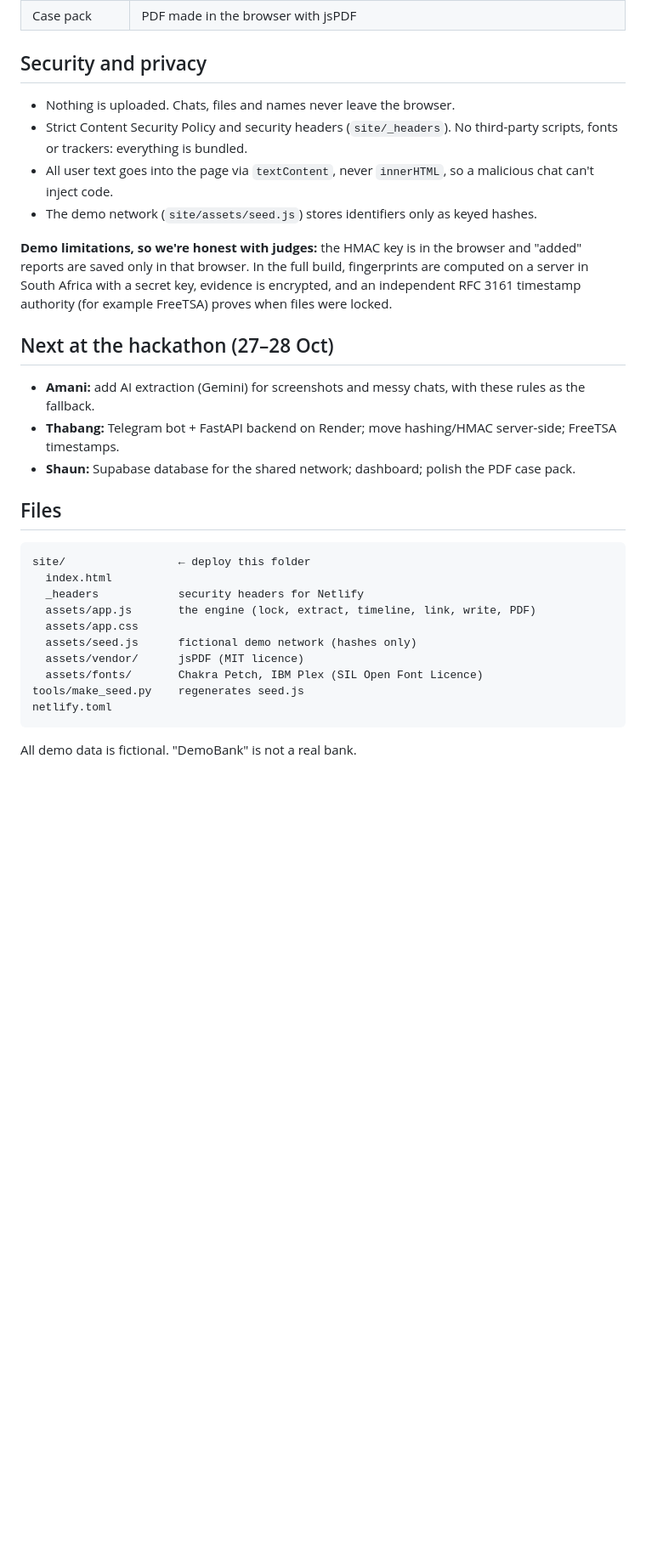
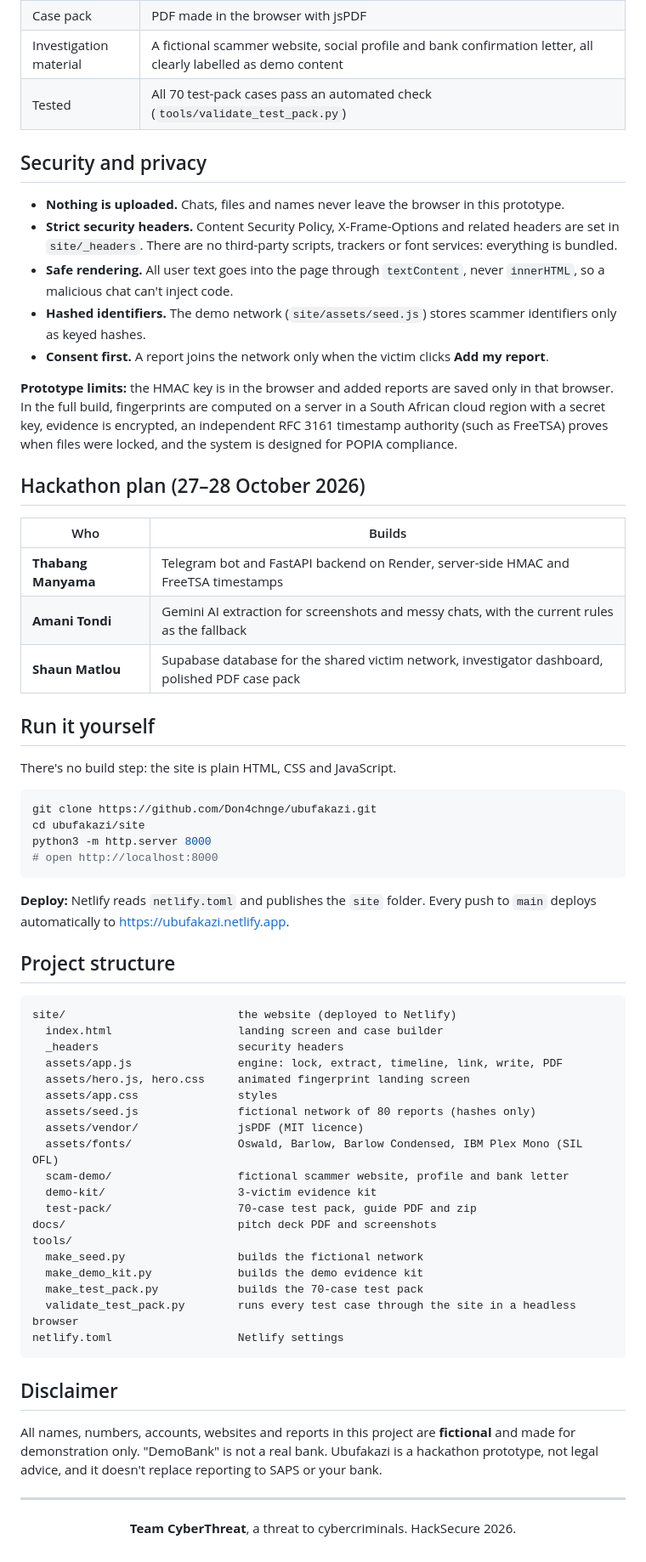
Before and after one commit to Don4chnge/ubufakazi, a Markdown page: README.md, the part around one of its changes. Shown at 85% size. Rendered like a GitHub page; blank space fills up the shorter version.

````diff
--- a/README.md
+++ b/README.md
@@ -41,33 +76,70 @@ Use **Reset demo data** (footer) before presenting so the count starts at #7 aga
 | Case pack | PDF made in the browser with jsPDF |
+| Investigation material | A fictional scammer website, social profile and bank confirmation letter, all clearly labelled as demo content |
+| Tested | All 70 test-pack cases pass an automated check (`tools/validate_test_pack.py`) |
 
 ## Security and privacy
 
-- Nothing is uploaded. Chats, files and names never leave the browser.
-- Strict Content Security Policy and security headers (`site/_headers`). No third-party scripts, fonts or trackers: everything is bundled.
-- All user text goes into the page via `textContent`, never `innerHTML`, so a malicious chat can't inject code.
-- The demo network (`site/assets/seed.js`) stores identifiers only as keyed hashes.
+- **Nothing is uploaded.** Chats, files and names never leave the browser in this prototype.
+- **Strict security headers.** Content Security Policy, X-Frame-Options and related headers are set in `site/_headers`. There are no third-party scripts, trackers or font services: everything is bundled.
+- **Safe rendering.** All user text goes into the page through `textContent`, never `innerHTML`, so a malicious chat can't inject code.
+- **Hashed identifiers.** The demo network (`site/assets/seed.js`) stores scammer identifiers only as keyed hashes.
+- **Consent first.** A report joins the network only when the victim clicks **Add my report**.
 
-**Demo limitations, so we're honest with judges:** the HMAC key is in the browser and "added" reports are saved only in that browser. In the full build, fingerprints are computed on a server in South Africa with a secret key, evidence is encrypted, and an independent RFC 3161 timestamp authority (for example FreeTSA) proves when files were locked.
+**Prototype limits:** the HMAC key is in the browser and added reports are saved only in that browser. In the full build, fingerprints are computed on a server in a South African cloud region with a secret key, evidence is encrypted, an independent RFC 3161 timestamp authority (such as FreeTSA) proves when files were locked, and the system is designed for POPIA compliance.
 
-## Next at the hackathon (27–28 Oct)
+## Hackathon plan (27–28 October 2026)
 
-- **Amani:** add AI extraction (Gemini) for screenshots and messy chats, with these rules as the fallback.
-- **Thabang:** Telegram bot + FastAPI backend on Render; move hashing/HMAC server-side; FreeTSA timestamps.
-- **Shaun:** Supabase database for the shared network; dashboard; polish the PDF case pack.
+| Who | Builds |
+|---|---|
+| **Thabang Manyama** | Telegram bot and FastAPI backend on Render, server-side HMAC and FreeTSA timestamps |
+| **Amani Tondi** | Gemini AI extraction for screenshots and messy chats, with the current rules as the fallback |
+| **Shaun Matlou** | Supabase database for the shared victim network, investigator dashboard, polished PDF case pack |
 
-## Files
+## Run it yourself
+
+There's no build step: the site is plain HTML, CSS and JavaScript.
+
+```bash
+git clone https://github.com/Don4chnge/ubufakazi.git
+cd ubufakazi/site
+python3 -m http.server 8000
+# open http://localhost:8000
+```
+
+**Deploy:** Netlify reads `netlify.toml` and publishes the `site` folder. Every push to `main` deploys automatically to https://ubufakazi.netlify.app.
+
+## Project structure
 
 ```
-site/                 ← deploy this folder
-  index.html
-  _headers            security headers for Netlify
-  assets/app.js       the engine (lock, extract, timeline, link, write, PDF)
-  assets/app.css
-  assets/seed.js      fictional demo network (hashes only)
-  assets/vendor/      jsPDF (MIT licence)
-  assets/fonts/       Chakra Petch, IBM Plex (SIL Open Font Licence)
-tools/make_seed.py    regenerates seed.js
-netlify.toml
+site/                          the website (deployed to Netlify)
+  index.html                   landing screen and case builder
+  _headers                     security headers
+  assets/app.js                engine: lock, extract, timeline, link, write, PDF
+  assets/hero.js, hero.css     animated fingerprint landing screen
+  assets/app.css               styles
+  assets/seed.js               fictional network of 80 reports (hashes only)
+  assets/vendor/               jsPDF (MIT licence)
+  assets/fonts/                Oswald, Barlow, Barlow Condensed, IBM Plex Mono (SIL OFL)
+  scam-demo/                   fictional scammer website, profile and bank letter
+  demo-kit/                    3-victim evidence kit
+  test-pack/                   70-case test pack, guide PDF and zip
+docs/                          pitch deck PDF and screenshots
+tools/
+  make_seed.py                 builds the fictional network
+  make_demo_kit.py             builds the demo evidence kit
+  make_test_pack.py            builds the 70-case test pack
+  validate_test_pack.py        runs every test case through the site in a headless browser
+netlify.toml                   Netlify settings
 ```
 
-All demo data is fictional. "DemoBank" is not a real bank.
+## Disclaimer
+
+All names, numbers, accounts, websites and reports in this project are **fictional** and made for demonstration only. "DemoBank" is not a real bank. Ubufakazi is a hackathon prototype, not legal advice, and it doesn't replace reporting to SAPS or your bank.
+
+---
+
+<div align="center">
+
+**Team CyberThreat**, a threat to cybercriminals. HackSecure 2026.
+
+</div>
````
Also changed, not shown: other parts of README.md (+63 -28 lines), docs/screenshot-case-file.jpg (added), docs/screenshot-landing.jpg (added), 2 other files.
